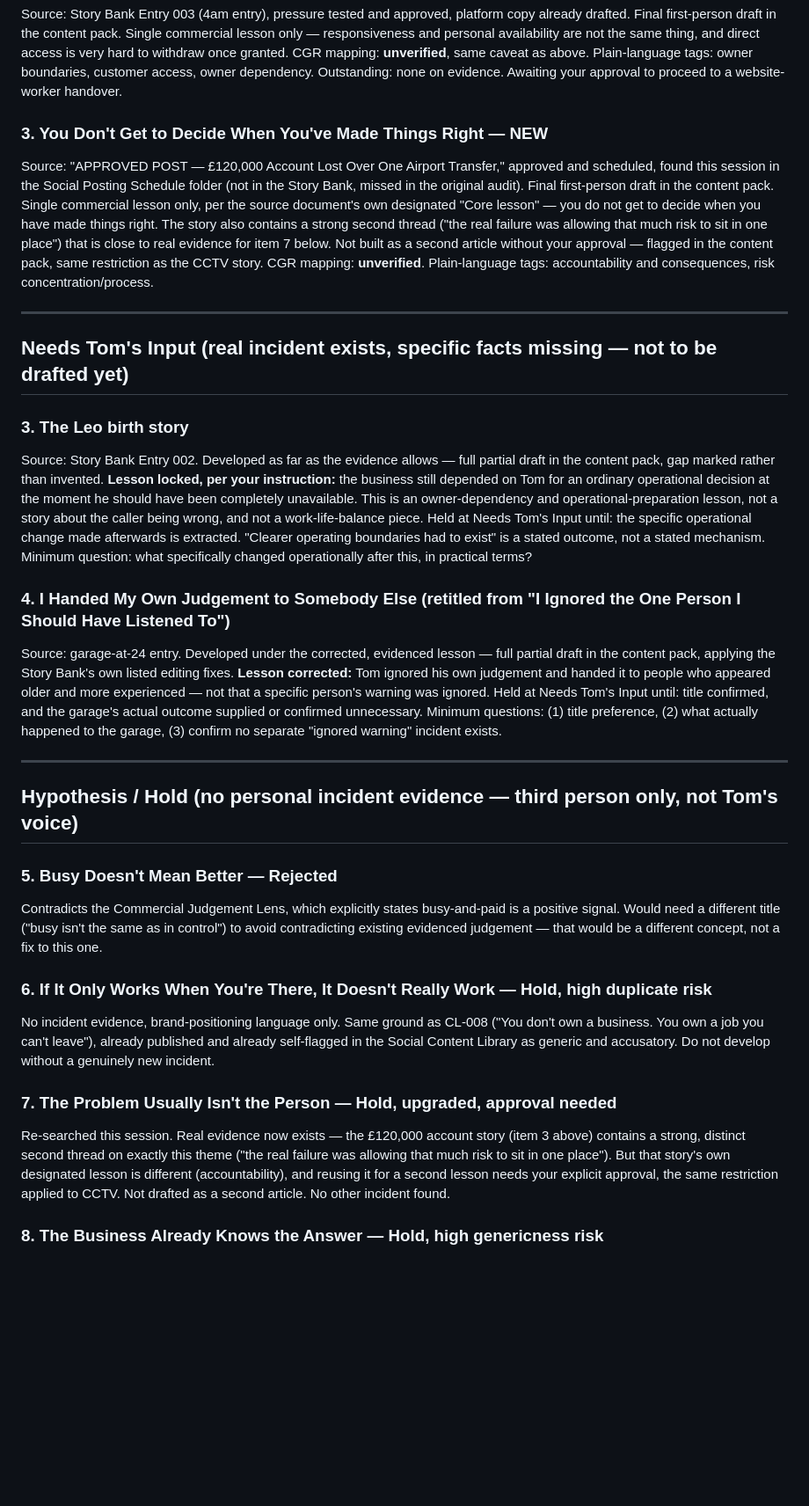
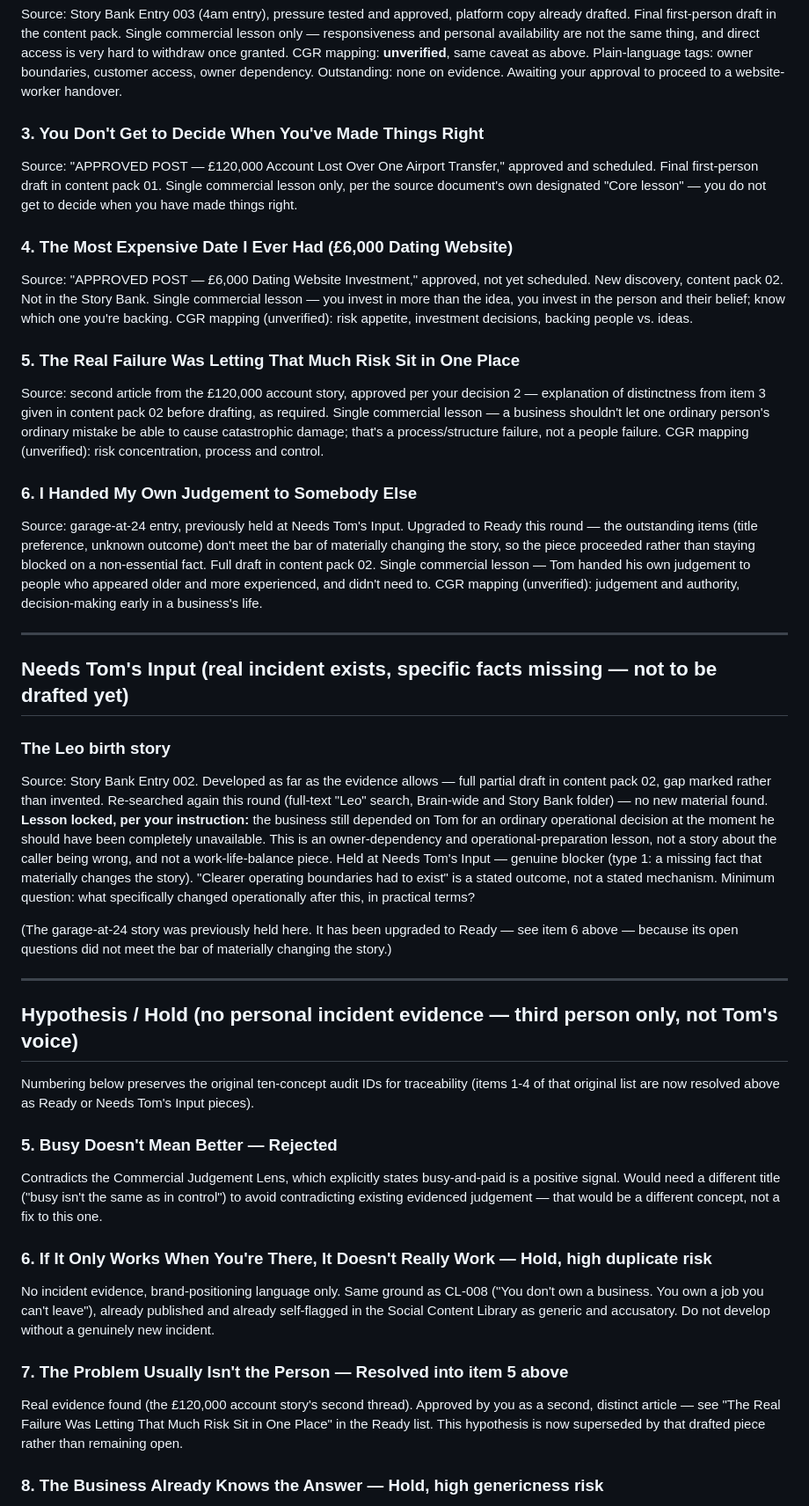
Before and after one commit to Arrington-Consultancy/world-student-advisors, a Markdown page: Arrington-Content-Library-Tracker.md, the part around one of its changes. Shown at 88% size. GitHub-like rendering; blank space fills up the shorter version.

```diff
--- a/Arrington-Content-Library-Tracker.md
+++ b/Arrington-Content-Library-Tracker.md
@@ -33,31 +33,42 @@ Final first-person draft in the content pack. Single commercial lesson only —
 CGR mapping: **unverified**, same caveat as above. Plain-language tags: owner boundaries, customer access, owner dependency.
 Outstanding: none on evidence. Awaiting your approval to proceed to a website-worker handover.
 
-### 3. You Don't Get to Decide When You've Made Things Right — NEW
-Source: "APPROVED POST — £120,000 Account Lost Over One Airport Transfer," approved and scheduled, found this session in the Social Posting Schedule folder (not in the Story Bank, missed in the original audit). Final first-person draft in the content pack.
+### 3. You Don't Get to Decide When You've Made Things Right
+Source: "APPROVED POST — £120,000 Account Lost Over One Airport Transfer," approved and scheduled. Final first-person draft in content pack 01.
 Single commercial lesson only, per the source document's own designated "Core lesson" — you do not get to decide when you have made things right.
-The story also contains a strong second thread ("the real failure was allowing that much risk to sit in one place") that is close to real evidence for item 7 below. Not built as a second article without your approval — flagged in the content pack, same restriction as the CCTV story.
-CGR mapping: **unverified**. Plain-language tags: accountability and consequences, risk concentration/process.
+
+### 4. The Most Expensive Date I Ever Had (£6,000 Dating Website)
+Source: "APPROVED POST — £6,000 Dating Website Investment," approved, not yet scheduled. New discovery, content pack 02. Not in the Story Bank.
+Single commercial lesson — you invest in more than the idea, you invest in the person and their belief; know which one you're backing.
+CGR mapping (unverified): risk appetite, investment decisions, backing people vs. ideas.
+
+### 5. The Real Failure Was Letting That Much Risk Sit in One Place
+Source: second article from the £120,000 account story, approved per your decision 2 — explanation of distinctness from item 3 given in content pack 02 before drafting, as required.
+Single commercial lesson — a business shouldn't let one ordinary person's ordinary mistake be able to cause catastrophic damage; that's a process/structure failure, not a people failure.
+CGR mapping (unverified): risk concentration, process and control.
+
+### 6. I Handed My Own Judgement to Somebody Else
+Source: garage-at-24 entry, previously held at Needs Tom's Input. Upgraded to Ready this round — the outstanding items (title preference, unknown outcome) don't meet the bar of materially changing the story, so the piece proceeded rather than staying blocked on a non-essential fact. Full draft in content pack 02.
+Single commercial lesson — Tom handed his own judgement to people who appeared older and more experienced, and didn't need to.
+CGR mapping (unverified): judgement and authority, decision-making early in a business's life.
 
 ---
 
 ## Needs Tom's Input (real incident exists, specific facts missing — not to be drafted yet)
 
-### 3. The Leo birth story
-Source: Story Bank Entry 002. Developed as far as the evidence allows — full partial draft in the content pack, gap marked rather than invented.
+### The Leo birth story
+Source: Story Bank Entry 002. Developed as far as the evidence allows — full partial draft in content pack 02, gap marked rather than invented. Re-searched again this round (full-text "Leo" search, Brain-wide and Story Bank folder) — no new material found.
 **Lesson locked, per your instruction:** the business still depended on Tom for an ordinary operational decision at the moment he should have been completely unavailable. This is an owner-dependency and operational-preparation lesson, not a story about the caller being wrong, and not a work-life-balance piece.
-Held at Needs Tom's Input until: the specific operational change made afterwards is extracted. "Clearer operating boundaries had to exist" is a stated outcome, not a stated mechanism.
+Held at Needs Tom's Input — genuine blocker (type 1: a missing fact that materially changes the story). "Clearer operating boundaries had to exist" is a stated outcome, not a stated mechanism.
 Minimum question: what specifically changed operationally after this, in practical terms?
 
-### 4. I Handed My Own Judgement to Somebody Else (retitled from "I Ignored the One Person I Should Have Listened To")
-Source: garage-at-24 entry. Developed under the corrected, evidenced lesson — full partial draft in the content pack, applying the Story Bank's own listed editing fixes.
-**Lesson corrected:** Tom ignored his own judgement and handed it to people who appeared older and more experienced — not that a specific person's warning was ignored.
-Held at Needs Tom's Input until: title confirmed, and the garage's actual outcome supplied or confirmed unnecessary.
-Minimum questions: (1) title preference, (2) what actually happened to the garage, (3) confirm no separate "ignored warning" incident exists.
+(The garage-at-24 story was previously held here. It has been upgraded to Ready — see item 6 above — because its open questions did not meet the bar of materially changing the story.)
 
 ---
 
 ## Hypothesis / Hold (no personal incident evidence — third person only, not Tom's voice)
+
+Numbering below preserves the original ten-concept audit IDs for traceability (items 1-4 of that original list are now resolved above as Ready or Needs Tom's Input pieces).
 
 ### 5. Busy Doesn't Mean Better — **Rejected**
 Contradicts the Commercial Judgement Lens, which explicitly states busy-and-paid is a positive signal. Would need a different title ("busy isn't the same as in control") to avoid contradicting existing evidenced judgement — that would be a different concept, not a fix to this one.
@@ -65,8 +76,8 @@ Contradicts the Commercial Judgement Lens, which explicitly states busy-and-paid
 ### 6. If It Only Works When You're There, It Doesn't Really Work — Hold, high duplicate risk
 No incident evidence, brand-positioning language only. Same ground as CL-008 ("You don't own a business. You own a job you can't leave"), already published and already self-flagged in the Social Content Library as generic and accusatory. Do not develop without a genuinely new incident.
 
-### 7. The Problem Usually Isn't the Person — Hold, upgraded, approval needed
-Re-searched this session. Real evidence now exists — the £120,000 account story (item 3 above) contains a strong, distinct second thread on exactly this theme ("the real failure was allowing that much risk to sit in one place"). But that story's own designated lesson is different (accountability), and reusing it for a second lesson needs your explicit approval, the same restriction applied to CCTV. Not drafted as a second article. No other incident found.
+### 7. The Problem Usually Isn't the Person — **Resolved into item 5 above**
+Real evidence found (the £120,000 account story's second thread). Approved by you as a second, distinct article — see "The Real Failure Was Letting That Much Risk Sit in One Place" in the Ready list. This hypothesis is now superseded by that drafted piece rather than remaining open.
 
 ### 8. The Business Already Knows the Answer — Hold, high genericness risk
 Re-searched this session (front-line/listening terms) — nothing new found. Matches live "What We Do" page copy almost verbatim ("the information is usually already inside the business"). As a bare claim this is restated positioning, not a story — same failure mode already flagged in CL-001. Needs a specific, real example before it can be developed at all.
```
Also changed, not shown: other parts of Arrington-Content-Library-Tracker.md (+8 -1 lines), Arrington-Useful-Thinking-Drafts-02.md (added, +147 -0 lines).
